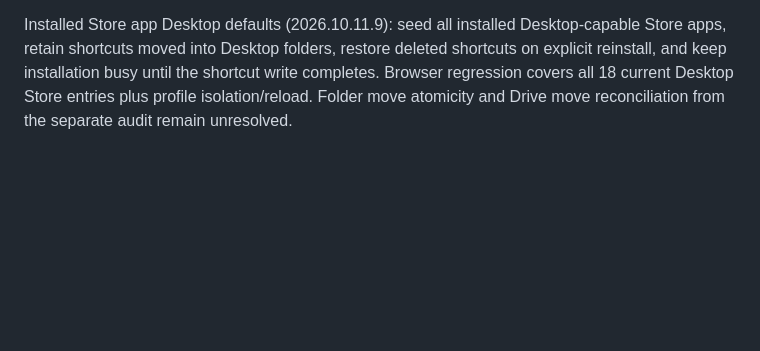
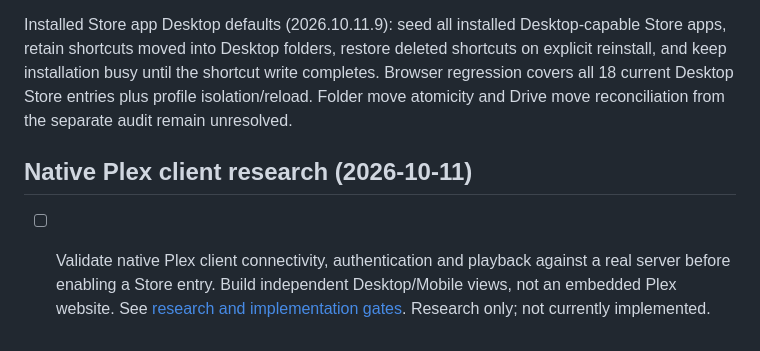
Before and after one commit to Bl4ut0/PortfoliOS, a Markdown page: ROADMAP.md, the part around the change. GitHub-like rendering; blank space fills up the shorter version.

Commit message:
Document native Plex client research and validation gates

```diff
--- a/ROADMAP.md
+++ b/ROADMAP.md
@@ -77,3 +77,7 @@ Next acceptance gates: layered PhotoCraft and multi-document VectorCraft/DesignC
 - Future: curated licensed pack catalog and conversion tooling for external theme formats. Native Linux/Android pack installation is not implemented.
 
 Installed Store app Desktop defaults (2026.10.11.9): seed all installed Desktop-capable Store apps, retain shortcuts moved into Desktop folders, restore deleted shortcuts on explicit reinstall, and keep installation busy until the shortcut write completes. Browser regression covers all 18 current Desktop Store entries plus profile isolation/reload. Folder move atomicity and Drive move reconciliation from the separate audit remain unresolved.
+
+## Native Plex client research (2026-10-11)
+
+- [ ] Validate native Plex client connectivity, authentication and playback against a real server before enabling a Store entry. Build independent Desktop/Mobile views, not an embedded Plex website. See [research and implementation gates](docs/PLEX_CLIENT_RESEARCH.md). Research only; not currently implemented.
```
Also changed, not shown: docs/PLEX_CLIENT_RESEARCH.md (added, +59 -0 lines).
